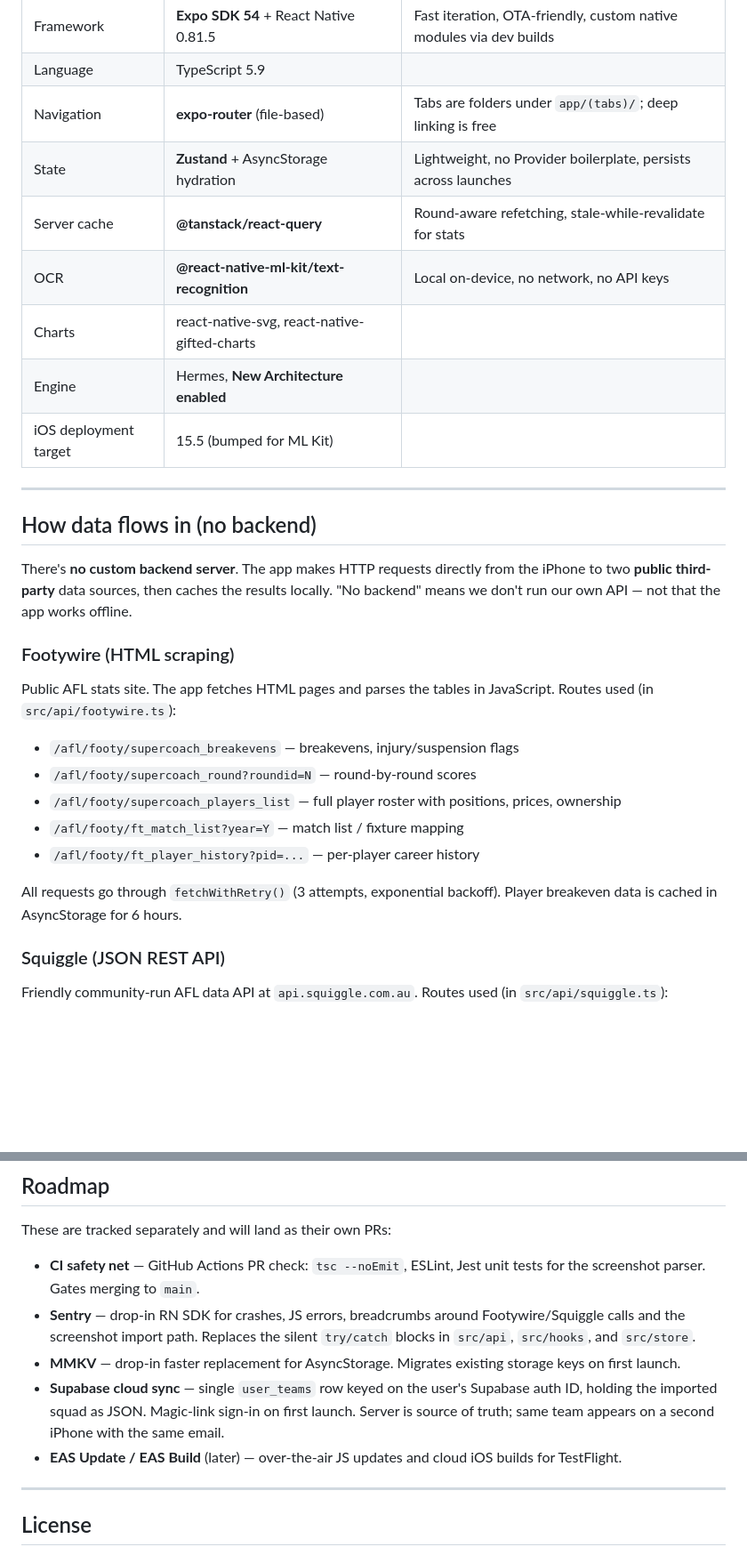
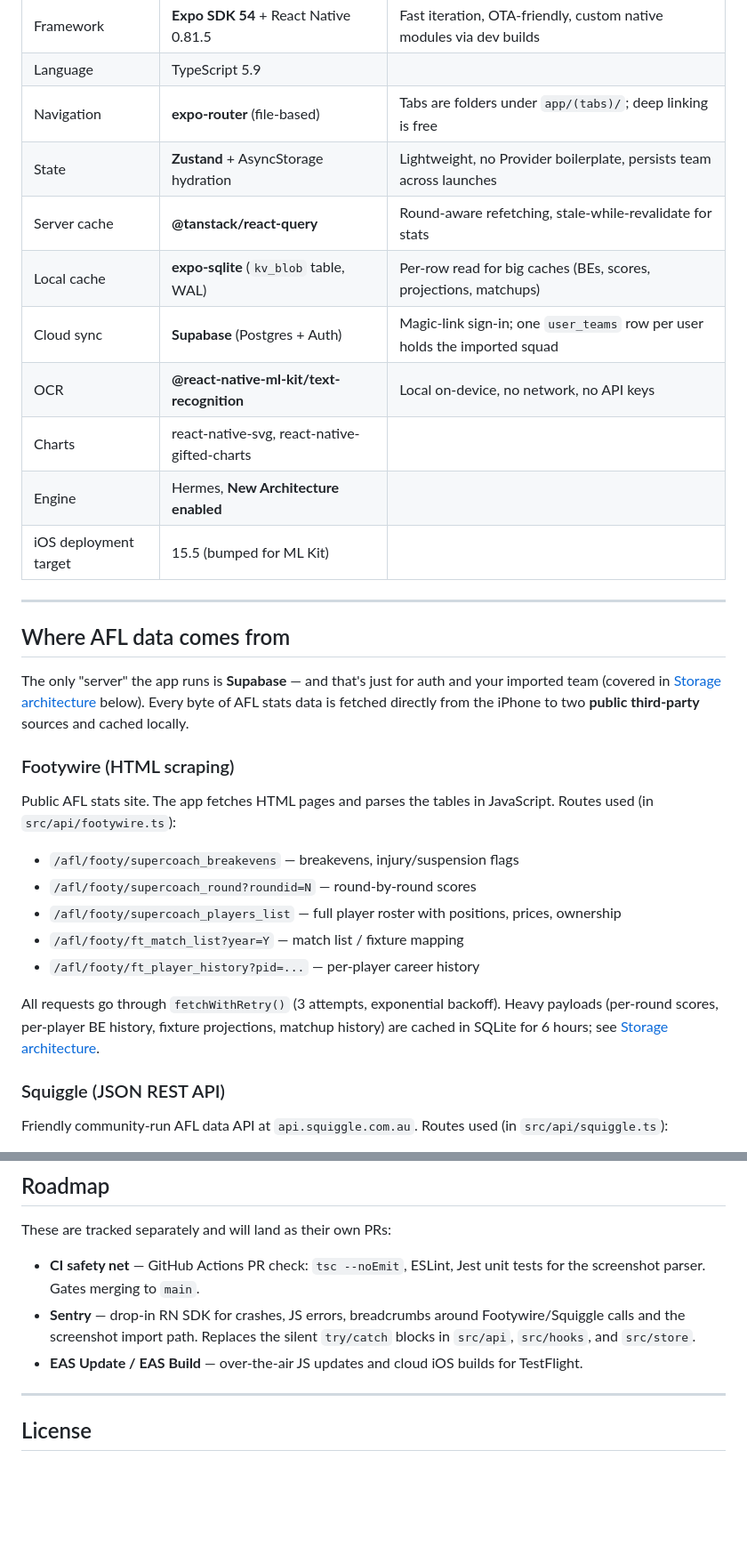
Before and after one commit to fangethan/SuperCoachNuffies, a Markdown page: README.md, 2 parts joined by grey strips. Shown at 89% size. Rendered like a GitHub page; blank space fills up the shorter version.

```diff
--- a/README.md
+++ b/README.md
@@ -164,8 +165,10 @@ Cleared via **Clear Imported Team** at the bottom of the list view.
 | Framework | **Expo SDK 54** + React Native 0.81.5 | Fast iteration, OTA-friendly, custom native modules via dev builds |
 | Language | TypeScript 5.9 | |
 | Navigation | **expo-router** (file-based) | Tabs are folders under `app/(tabs)/`; deep linking is free |
-| State | **Zustand** + AsyncStorage hydration | Lightweight, no Provider boilerplate, persists across launches |
+| State | **Zustand** + AsyncStorage hydration | Lightweight, no Provider boilerplate, persists team across launches |
 | Server cache | **@tanstack/react-query** | Round-aware refetching, stale-while-revalidate for stats |
+| Local cache | **expo-sqlite** (`kv_blob` table, WAL) | Per-row read for big caches (BEs, scores, projections, matchups) |
+| Cloud sync | **Supabase** (Postgres + Auth) | Magic-link sign-in; one `user_teams` row per user holds the imported squad |
 | OCR | **@react-native-ml-kit/text-recognition** | Local on-device, no network, no API keys |
 | Charts | react-native-svg, react-native-gifted-charts | |
 | Engine | Hermes, **New Architecture enabled** | |
@@ -173,12 +176,12 @@ Cleared via **Clear Imported Team** at the bottom of the list view.
 
 ---
 
-## How data flows in (no backend)
+## Where AFL data comes from
 
-There's **no custom backend server**. The app makes HTTP requests directly
-from the iPhone to two **public third-party** data sources, then caches the
-results locally. "No backend" means we don't run our own API — not that the
-app works offline.
+The only "server" the app runs is **Supabase** — and that's just for auth
+and your imported team (covered in [Storage architecture](#storage-architecture)
+below). Every byte of AFL stats data is fetched directly from the iPhone
+to two **public third-party** sources and cached locally.
 
 ### Footywire (HTML scraping)
 
@@ -193,7 +196,9 @@ JavaScript. Routes used (in `src/api/footywire.ts`):
 - `/afl/footy/ft_player_history?pid=...` — per-player career history
 
 All requests go through `fetchWithRetry()` (3 attempts, exponential
-backoff). Player breakeven data is cached in AsyncStorage for 6 hours.
+backoff). Heavy payloads (per-round scores, per-player BE history,
+fixture projections, matchup history) are cached in SQLite for 6 hours;
+see [Storage architecture](#storage-architecture).
 
 ### Squiggle (JSON REST API)
 
@@ -340,14 +448,8 @@ These are tracked separately and will land as their own PRs:
 - **Sentry** — drop-in RN SDK for crashes, JS errors, breadcrumbs around
   Footywire/Squiggle calls and the screenshot import path. Replaces the
   silent `try/catch` blocks in `src/api`, `src/hooks`, and `src/store`.
-- **MMKV** — drop-in faster replacement for AsyncStorage. Migrates existing
-  storage keys on first launch.
-- **Supabase cloud sync** — single `user_teams` row keyed on the user's
-  Supabase auth ID, holding the imported squad as JSON. Magic-link sign-in
-  on first launch. Server is source of truth; same team appears on a second
-  iPhone with the same email.
-- **EAS Update / EAS Build** (later) — over-the-air JS updates and cloud
-  iOS builds for TestFlight.
+- **EAS Update / EAS Build** — over-the-air JS updates and cloud iOS
+  builds for TestFlight.
 
 ---
 
```
Also changed, not shown: other parts of README.md (+132 -28 lines).
